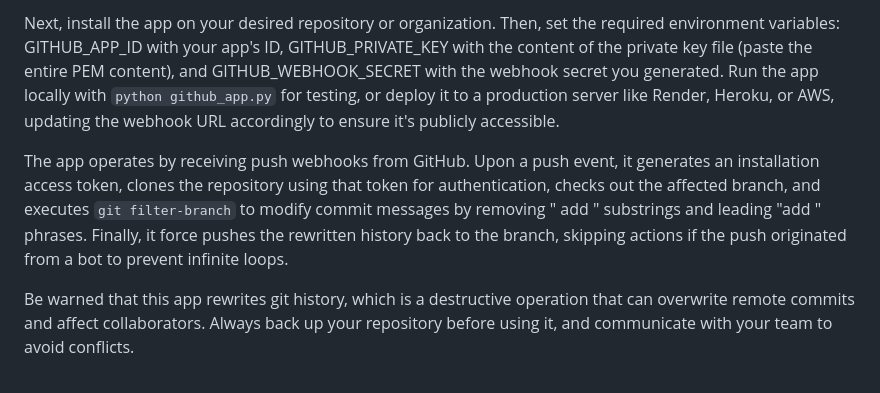
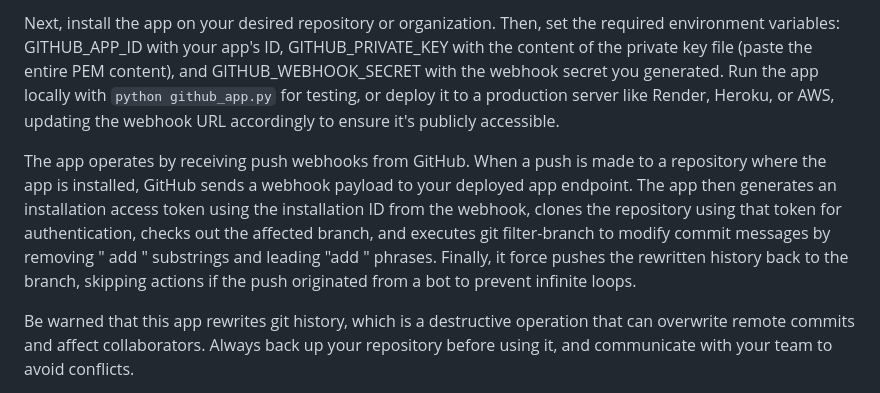
Before and after one commit to path-harper/fix, a Markdown page: README.md, the part around the change. Drawn GitHub-style.

Commit message:
how it triggers in README

```diff
--- a/README.md
+++ b/README.md
@@ -6,7 +6,7 @@ To set up the app, start by creating a new GitHub App in your GitHub Settings un
 
 Next, install the app on your desired repository or organization. Then, set the required environment variables: GITHUB_APP_ID with your app's ID, GITHUB_PRIVATE_KEY with the content of the private key file (paste the entire PEM content), and GITHUB_WEBHOOK_SECRET with the webhook secret you generated. Run the app locally with `python github_app.py` for testing, or deploy it to a production server like Render, Heroku, or AWS, updating the webhook URL accordingly to ensure it's publicly accessible.
 
-The app operates by receiving push webhooks from GitHub. Upon a push event, it generates an installation access token, clones the repository using that token for authentication, checks out the affected branch, and executes `git filter-branch` to modify commit messages by removing " add " substrings and leading "add " phrases. Finally, it force pushes the rewritten history back to the branch, skipping actions if the push originated from a bot to prevent infinite loops.
+The app operates by receiving push webhooks from GitHub. When a push is made to a repository where the app is installed, GitHub sends a webhook payload to your deployed app endpoint. The app then generates an installation access token using the installation ID from the webhook, clones the repository using that token for authentication, checks out the affected branch, and executes git filter-branch to modify commit messages by removing " add " substrings and leading "add " phrases. Finally, it force pushes the rewritten history back to the branch, skipping actions if the push originated from a bot to prevent infinite loops.
 
 Be warned that this app rewrites git history, which is a destructive operation that can overwrite remote commits and affect collaborators. Always back up your repository before using it, and communicate with your team to avoid conflicts.
 
```
